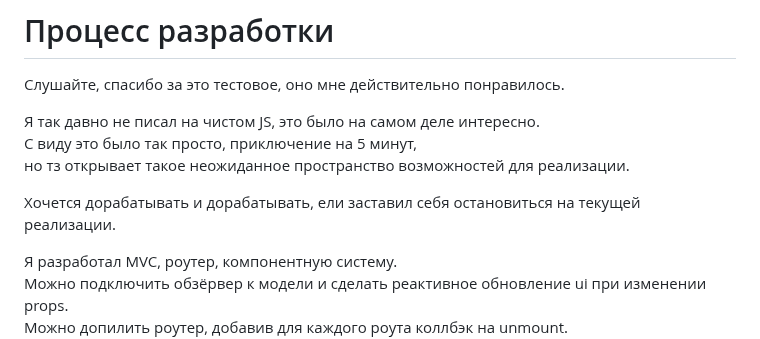
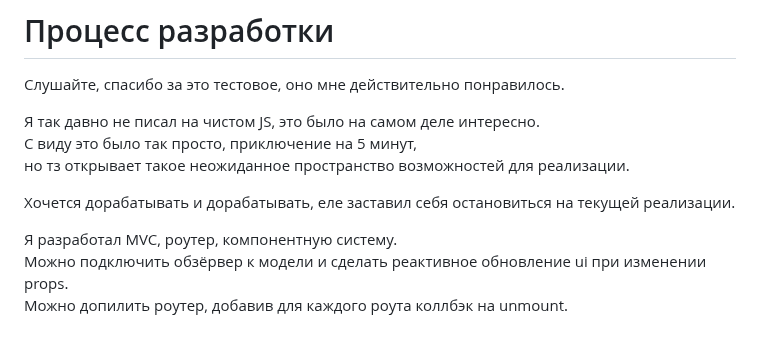
Before and after one commit to AeShevch/EnglishVocabularyTrainer, a Markdown page: README.md, the part around the change. GitHub-like rendering.

```diff
--- a/README.md
+++ b/README.md
@@ -62,7 +62,7 @@
 С виду это было так просто, приключение на 5 минут,
 но тз открывает такое неожиданное пространство возможностей для реализации.
 
-Хочется дорабатывать и дорабатывать, ели заставил себя остановиться на текущей реализации.
+Хочется дорабатывать и дорабатывать, еле заставил себя остановиться на текущей реализации.
 
 Я разработал MVC, роутер, компонентную систему.
 Можно подключить обзёрвер к модели и сделать реактивное обновление ui при изменении props.
```
